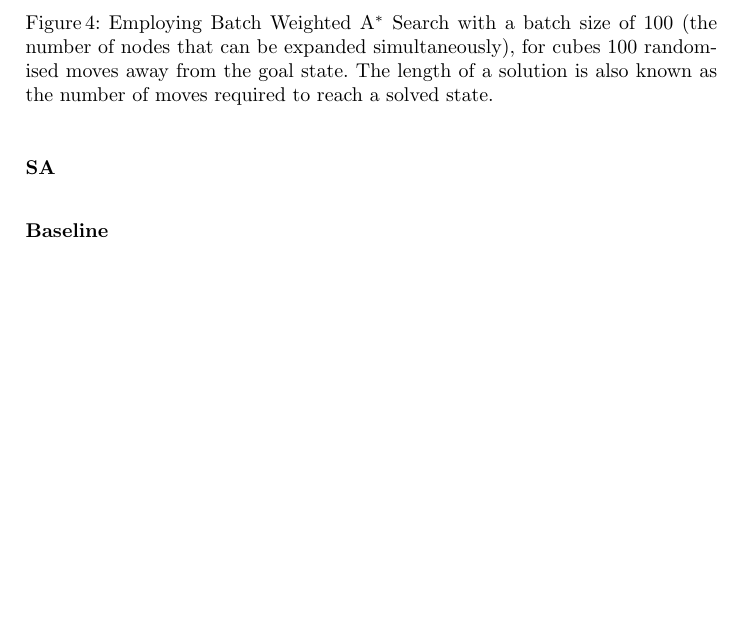
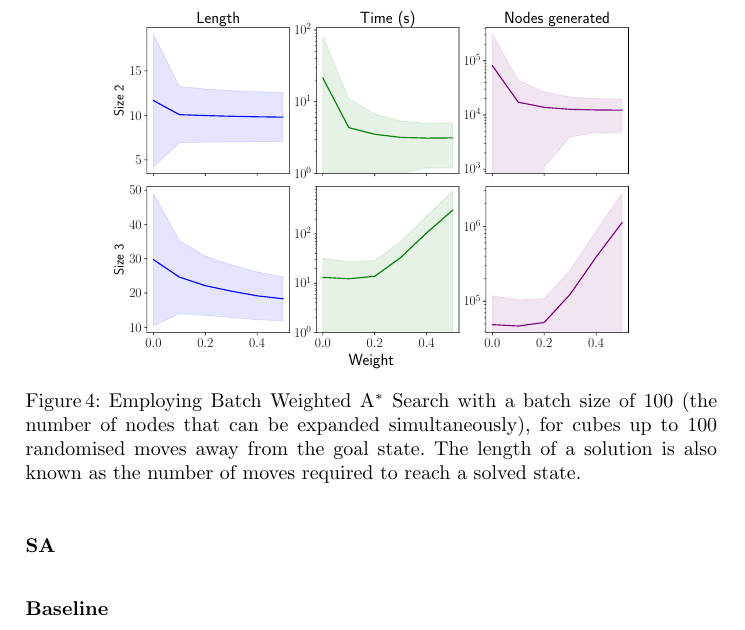
Before and after one commit to ai-msceteers/assignment2, a LaTeX thesis (report/CS AI Group Project (v2)/main.tex): part of page 8 of 10, cut at the place of the change, the shorter picture padded with empty space. Compiled offline with pdfLaTeX.

Commit message:
Fix BWAS graph in report
- Prefer vectorised PDF image over PNG.
- Clarify description of starting state in caption.

```diff
--- a/report/CS AI Group Project (v2)/main.tex
+++ b/report/CS AI Group Project (v2)/main.tex
@@ -258,8 +258,8 @@ The following tables contain the mean runtime and the mean number of moves for s
 \begin{small}
 \centering
 \linespread{1.0}
-\includegraphics[width=0.75\linewidth]{images/bwas.png}
-\caption{Employing Batch Weighted A$^{\ast}$ Search with a batch size of 100 (the number of nodes that can be expanded simultaneously), for cubes 100 randomised moves away from the goal state. The length of a solution is also known as the number of moves required to reach a solved state.}
+\includegraphics[width=0.75\linewidth]{images/bwas}
+\caption{Employing Batch Weighted A$^{\ast}$ Search with a batch size of 100 (the number of nodes that can be expanded simultaneously), for cubes up to 100 randomised moves away from the goal state. The length of a solution is also known as the number of moves required to reach a solved state.}
 \label{fig:fig3}
 \end{small}
 \end{figure}
```
Also changed, not shown: report/CS AI Group Project (v2)/CS_AI_Group_Project__v2_.pdf, report/CS AI Group Project (v2)/images/bwas.pdf (added), report/CS AI Group Project (v2)/images/bwas.png (deleted).
